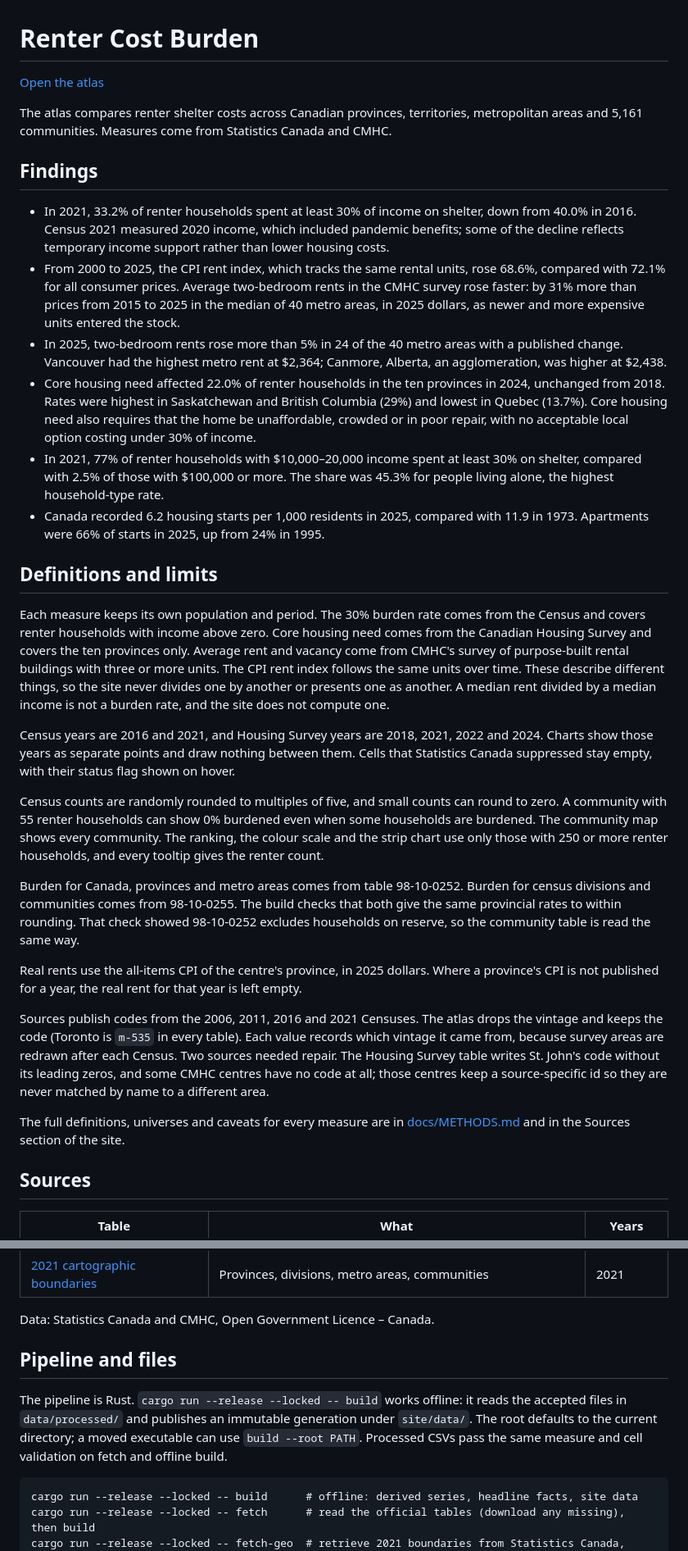
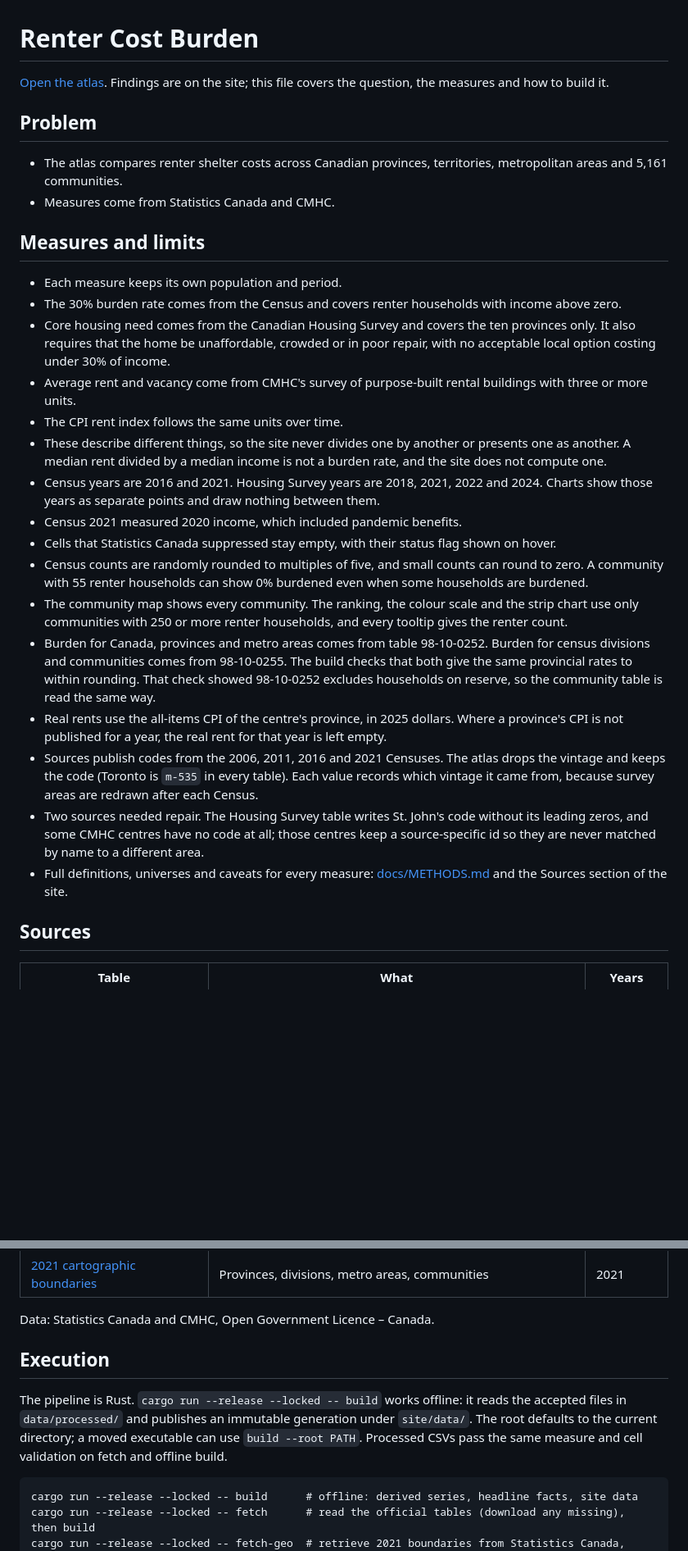
Before and after one commit to symonyeal/Renter-Cost-Burden, a Markdown page: README.md, 2 parts joined by grey strips. Shown at 82% size. Drawn GitHub-style; blank space fills up the shorter version.

Commit message:
Rewrite README: problem, methods, execution; results point to their own docs
Co-Authored-By: Claude Sonnet 5.5 <noreply@anthropic.com>

````diff
--- a/README.md
+++ b/README.md
@@ -1,56 +1,30 @@
 # Renter Cost Burden
 
-[Open the atlas](https://symonyeal.github.io/Renter-Cost-Burden/)
+[Open the atlas](https://symonyeal.github.io/Renter-Cost-Burden/). Findings are on the site; this file covers the question, the measures and how to build it.
 
-The atlas compares renter shelter costs across Canadian provinces, territories, metropolitan areas and 5,161 communities. Measures come from Statistics Canada and CMHC.
+## Problem
 
-## Findings
+- The atlas compares renter shelter costs across Canadian provinces, territories, metropolitan areas and 5,161 communities.
+- Measures come from Statistics Canada and CMHC.
 
-- In 2021, 33.2% of renter households spent at least 30% of income on shelter, down from 40.0% in 2016. Census 2021 measured 2020 income, which included pandemic benefits; some of the decline reflects temporary income support rather than lower housing costs.
-- From 2000 to 2025, the CPI rent index, which tracks the same rental units, rose 68.6%, compared with 72.1% for all consumer prices. Average two-bedroom rents in the CMHC survey rose faster: by 31% more than prices from 2015 to 2025 in the median of 40 metro areas, in 2025 dollars, as newer and more expensive units entered the stock.
-- In 2025, two-bedroom rents rose more than 5% in 24 of the 40 metro areas with a published change. Vancouver had the highest metro rent at $2,364; Canmore, Alberta, an agglomeration, was higher at $2,438.
-- Core housing need affected 22.0% of renter households in the ten provinces in 2024, unchanged from 2018. Rates were highest in Saskatchewan and British Columbia (29%) and lowest in Quebec (13.7%). Core housing need also requires that the home be unaffordable, crowded or in poor repair, with no acceptable local option costing under 30% of income.
-- In 2021, 77% of renter households with $10,000–20,000 income spent at least 30% on shelter, compared with 2.5% of those with $100,000 or more. The share was 45.3% for people living alone, the highest household-type rate.
-- Canada recorded 6.2 housing starts per 1,000 residents in 2025, compared with 11.9 in 1973. Apartments were 66% of starts in 2025, up from 24% in 1995.
+## Measures and limits
 
-## Definitions and limits
-
-Each measure keeps its own population and period. The 30% burden rate comes from the
-Census and covers renter households with income above zero. Core housing need comes from the
-Canadian Housing Survey and covers the ten provinces only. Average rent and vacancy come from
-CMHC's survey of purpose-built rental buildings with three or more units. The CPI rent index
-follows the same units over time. These describe different things, so the site never divides
-one by another or presents one as another. A median rent divided by a median income is not a
-burden rate, and the site does not compute one.
-
-Census years are 2016 and 2021, and Housing Survey years are 2018,
-2021, 2022 and 2024. Charts show those years as separate points and draw nothing between them.
-Cells that Statistics Canada suppressed stay empty, with their status flag shown on hover.
-
-Census counts are randomly rounded to multiples
-of five, and small counts can round to zero. A community with 55 renter households can show
-0% burdened even when some households are burdened. The community map shows every community. The
-ranking, the colour scale and the strip chart use only those with 250 or more renter households,
-and every tooltip gives the renter count.
-
-Burden for Canada, provinces and metro areas comes
-from table 98-10-0252. Burden for census divisions and communities comes from 98-10-0255. The
-build checks that both give the same provincial rates to within rounding. That check showed
-98-10-0252 excludes households on reserve, so the community table is read the same way.
-
-Real rents use the all-items CPI of
-the centre's province, in 2025 dollars. Where a province's CPI is not published for a year, the
-real rent for that year is left empty.
-
-Sources publish codes from the 2006,
-2011, 2016 and 2021 Censuses. The atlas drops the vintage and keeps the code (Toronto is
-`m-535` in every table). Each value records which vintage it came from, because survey areas
-are redrawn after each Census. Two sources needed repair. The Housing Survey table writes
-St. John's code without its leading zeros, and some CMHC centres have no code at all; those
-centres keep a source-specific id so they are never matched by name to a different area.
-
-The full definitions, universes and caveats for every measure are in
-[docs/METHODS.md](docs/METHODS.md) and in the Sources section of the site.
+- Each measure keeps its own population and period.
+- The 30% burden rate comes from the Census and covers renter households with income above zero.
+- Core housing need comes from the Canadian Housing Survey and covers the ten provinces only. It also requires that the home be unaffordable, crowded or in poor repair, with no acceptable local option costing under 30% of income.
+- Average rent and vacancy come from CMHC's survey of purpose-built rental buildings with three or more units.
+- The CPI rent index follows the same units over time.
+- These describe different things, so the site never divides one by another or presents one as another. A median rent divided by a median income is not a burden rate, and the site does not compute one.
+- Census years are 2016 and 2021. Housing Survey years are 2018, 2021, 2022 and 2024. Charts show those years as separate points and draw nothing between them.
+- Census 2021 measured 2020 income, which included pandemic benefits.
+- Cells that Statistics Canada suppressed stay empty, with their status flag shown on hover.
+- Census counts are randomly rounded to multiples of five, and small counts can round to zero. A community with 55 renter households can show 0% burdened even when some households are burdened.
+- The community map shows every community. The ranking, the colour scale and the strip chart use only communities with 250 or more renter households, and every tooltip gives the renter count.
+- Burden for Canada, provinces and metro areas comes from table 98-10-0252. Burden for census divisions and communities comes from 98-10-0255. The build checks that both give the same provincial rates to within rounding. That check showed 98-10-0252 excludes households on reserve, so the community table is read the same way.
+- Real rents use the all-items CPI of the centre's province, in 2025 dollars. Where a province's CPI is not published for a year, the real rent for that year is left empty.
+- Sources publish codes from the 2006, 2011, 2016 and 2021 Censuses. The atlas drops the vintage and keeps the code (Toronto is `m-535` in every table). Each value records which vintage it came from, because survey areas are redrawn after each Census.
+- Two sources needed repair. The Housing Survey table writes St. John's code without its leading zeros, and some CMHC centres have no code at all; those centres keep a source-specific id so they are never matched by name to a different area.
+- Full definitions, universes and caveats for every measure: [docs/METHODS.md](docs/METHODS.md) and the Sources section of the site.
 
 ## Sources
 
@@ -70,12 +44,9 @@ The full definitions, universes and caveats for every measure are in
 
 Data: Statistics Canada and CMHC, Open Government Licence – Canada.
 
-## Pipeline and files
+## Execution
 
-The pipeline is Rust. `cargo run --release --locked -- build` works offline: it reads the
-accepted files in `data/processed/` and publishes an immutable generation under `site/data/`.
-The root defaults to the current directory; a moved executable can use `build --root PATH`.
-Processed CSVs pass the same measure and cell validation on fetch and offline build.
+The pipeline is Rust. `cargo run --release --locked -- build` works offline: it reads the accepted files in `data/processed/` and publishes an immutable generation under `site/data/`. The root defaults to the current directory; a moved executable can use `build --root PATH`. Processed CSVs pass the same measure and cell validation on fetch and offline build.
 
 ```text
 cargo run --release --locked -- build      # offline: derived series, headline facts, site data
````
Also changed, not shown: other parts of README.md (+11 -10 lines).
